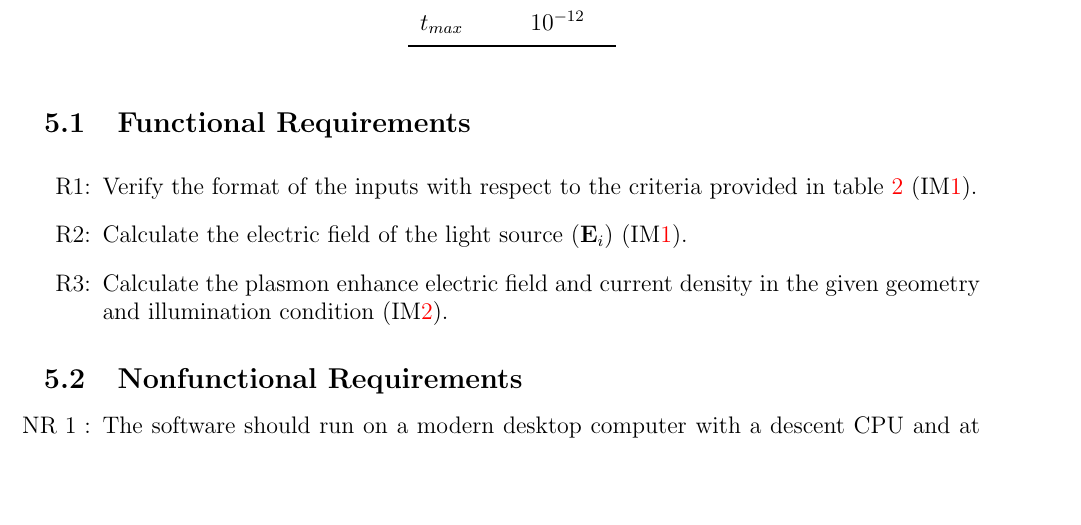
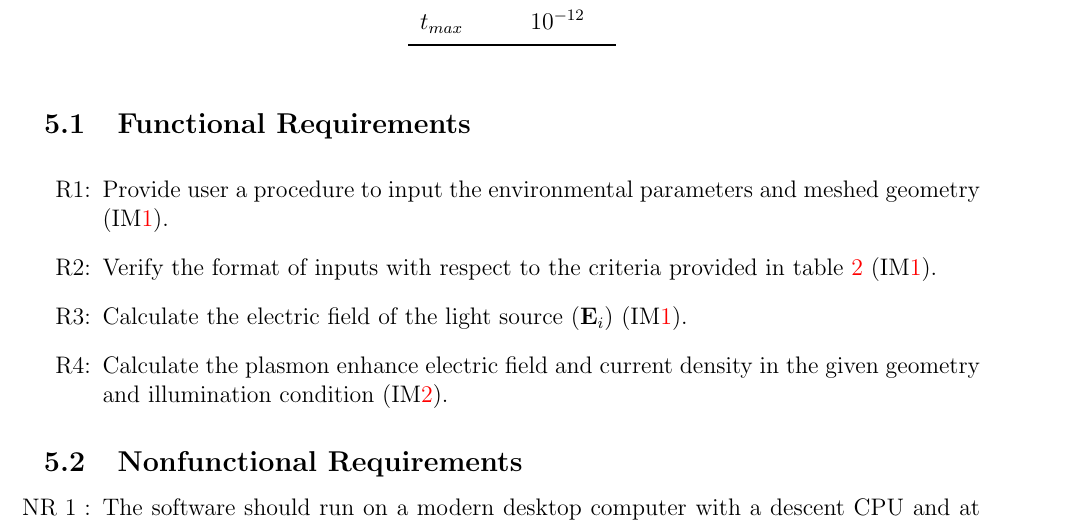
Before and after one commit to LeilaMousapour/SPDFM, a LaTeX document (docs/SRS/SRS.tex): part of page 21 of 24 before the commit and part of page 21 of 26 after it, cut so that both start at the same text, the shorter picture padded with empty space. Compiled offline with pdfLaTeX.

Commit message:
input module added to the requirements

```diff
--- a/docs/SRS/SRS.tex
+++ b/docs/SRS/SRS.tex
@@ -826,15 +826,16 @@
 
 	\noindent \begin{itemize}
 
+		\item[R\refstepcounter{reqnum}\thereqnum \label{R_1}:] Provide user a procedure to input the environmental parameters and meshed geometry (IM\ref{IM:source}).
 
-		\item[R\refstepcounter{reqnum}\thereqnum \label{R_1}:] Verify the
-		format of the inputs with respect to the criteria provided in table \ref{TblInputVar} (IM\ref{IM:source}).
+		\item[R\refstepcounter{reqnum}\thereqnum \label{R_2}:] Verify the
+		format of inputs with respect to the criteria provided in table \ref{TblInputVar} (IM\ref{IM:source}).
 
-		\item[R\refstepcounter{reqnum}\thereqnum \label{R_2}:] Calculate the
+		\item[R\refstepcounter{reqnum}\thereqnum \label{R_3}:] Calculate the
 		electric field of the light source ($\textbf{E}_i$)
 		(IM\ref{IM:source}).
 
-		\item[R\refstepcounter{reqnum}\thereqnum \label{R_3}:] Calculate the
+		\item[R\refstepcounter{reqnum}\thereqnum \label{R_4}:] Calculate the
 		plasmon enhance electric field and current density in the given geometry and illumination condition
 		(IM\ref{IM:solve}).
 	%	\item[R\refstepcounter{reqnum}\thereqnum \label{R_4}:] Verify
```
Also changed, not shown: docs/SRS/SRS.pdf.
